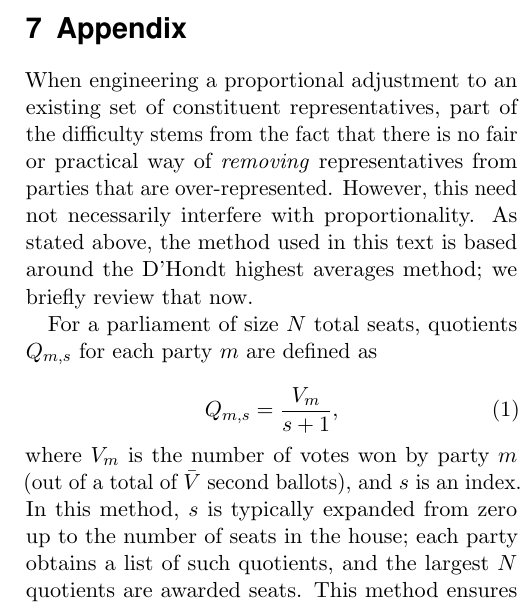
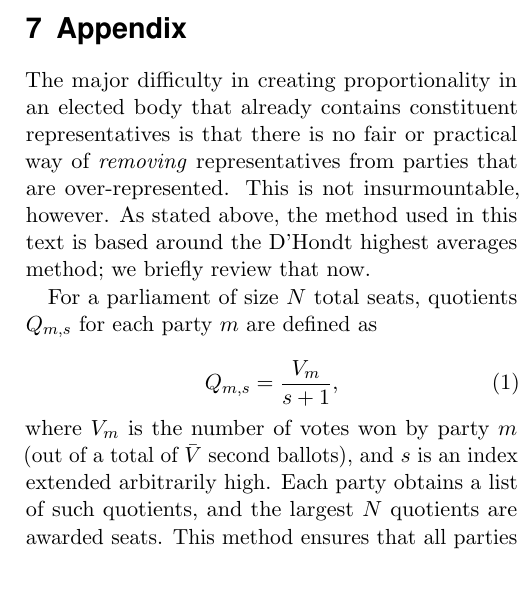
Before and after one commit to Blosberg/MMM, a LaTeX paper (PR_model_MMM.tex): part of one column of page 9 of 11, cut so that both start at the same text, the shorter picture padded with empty space. Compiled offline with pdfLaTeX.

```diff
--- a/PR_model_MMM.tex
+++ b/PR_model_MMM.tex
@@ -417,8 +417,8 @@
 \clearpage
 \section{Appendix}
 
-When engineering a proportional adjustment to an existing set of constituent representatives, part of the difficulty stems from the fact that there is no fair or practical way of \emph{removing} representatives from parties that are over-represented.
-However, this need not necessarily interfere with proportionality. As stated above, the method used in this text is based around the D'Hondt highest averages method; we briefly review that now.
+The major difficulty in creating proportionality in an elected body that already contains constituent representatives is that there is no fair or practical way of \emph{removing} representatives from parties that are over-represented.
+This is not insurmountable, however. As stated above, the method used in this text is based around the D'Hondt highest averages method; we briefly review that now.
 
 For a parliament of size $N$ total seats, quotients $Q_{m,s}$ for each party $m$ are defined as
 
@@ -426,7 +426,8 @@
 \label{eq:Dhondt}
 Q_{m,s} = \frac{V_m}{s +1},
 \end{equation}
-where $V_m$ is the number of votes won by party $m$  (out of a total of $\bar{V}$ second ballots), and $s$ is an index. In this method, $s$ is typically expanded from zero up to the number of seats in the house; each party obtains a list of such quotients, and the largest $N$ quotients are awarded seats. This method ensures that all parties obtain representation in proportion to their share of the popular vote.
+where $V_m$ is the number of votes won by party $m$  (out of a total of $\bar{V}$ second ballots), and $s$ is an index extended arbitrarily high.
+Each party obtains a list of such quotients, and the largest $N$ quotients are awarded seats. This method ensures that all parties obtain representation in proportion to their share of the popular vote.
 The difference between the usual D'Hondt method and the method employed here is that $N$ is not fixed. The value of $N$ is chosen to just accommodate all existing constituent representatives.
 
 Let $C_m$ represent the number of direct constituent seats that party $m$ was awarded from the total $N^0$,
```
Also changed, not shown: PR_calcs/data/Figures/2011_quotients.jpeg (added), PR_calcs/data/Figures/2011_quotients.pdf (added), PR_calcs/data/Figures/2011_reordered_quotients.jpeg (added), PR_calcs/data/Figures/2011_reordered_quotients.pdf (added), PR_calcs/data/Figures/2011_seat_projection.jpeg (added), PR_calcs/data/Figures/2011_seat_projection.pdf (added), PR_calcs/data/Figures/2015_quotients.jpeg (added), PR_calcs/data/Figures/2015_quotients.pdf (added), PR_calcs/data/Figures/2015_reordered_quotients.jpeg (added), PR_calcs/data/Figures/2015_reordered_quotients.pdf (added), PR_calcs/data/Figures/2015_seat_projection.jpeg (added), PR_calcs/data/Figures/2015_seat_projection.pdf (added), PR_model_MMM.tex (4 more changed lines), 3 other files.
